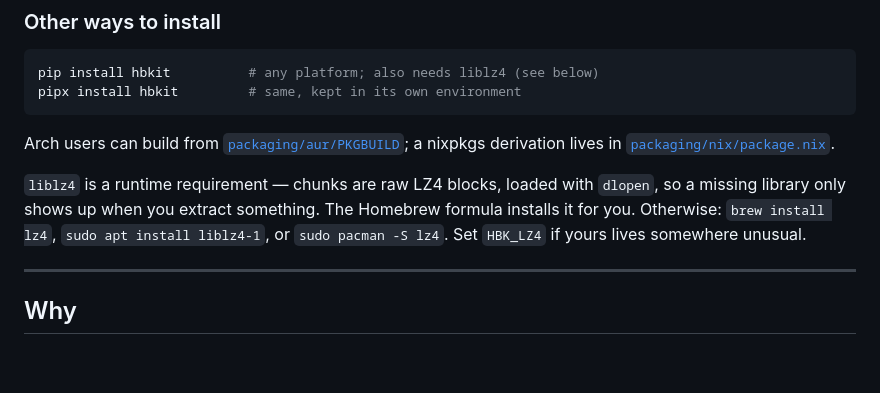
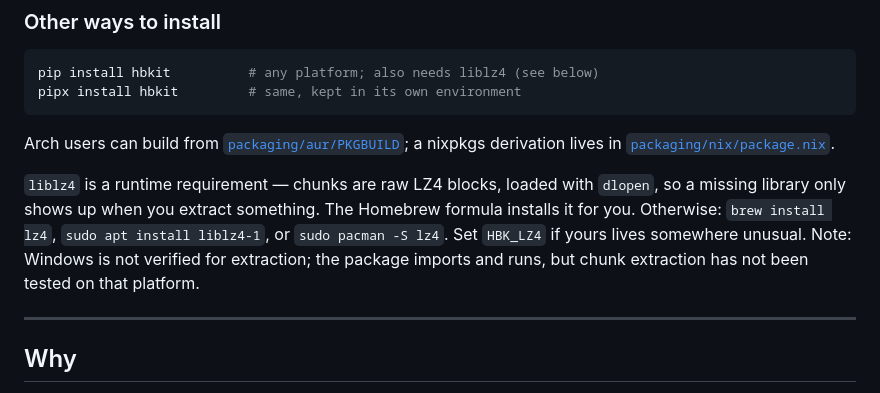
Before and after one commit to YordiLorenzo/hbkit, a Markdown page: README.md, the part around one of its changes. GitHub-like rendering; blank space fills up the shorter version.

Commit message:
docs: improve README (#2)
Generated by qwen3.6-35b-a3b via local API.

Co-authored-by: webbrain-one <295484252+webbrain-one@users.noreply.github.com>

```diff
--- a/README.md
+++ b/README.md
@@ -32,7 +34,7 @@ derivation lives in [`packaging/nix/package.nix`](packaging/nix/package.nix).
 `liblz4` is a runtime requirement — chunks are raw LZ4 blocks, loaded with `dlopen`, so a
 missing library only shows up when you extract something. The Homebrew formula installs it
 for you. Otherwise: `brew install lz4`, `sudo apt install liblz4-1`, or
-`sudo pacman -S lz4`. Set `HBK_LZ4` if yours lives somewhere unusual.
+`sudo pacman -S lz4`. Set `HBK_LZ4` if yours lives somewhere unusual. Note: Windows is not verified for extraction; the package imports and runs, but chunk extraction has not been tested on that platform.
 
 ---
 
```
Also changed, not shown: other parts of README.md (+2 -0 lines).
